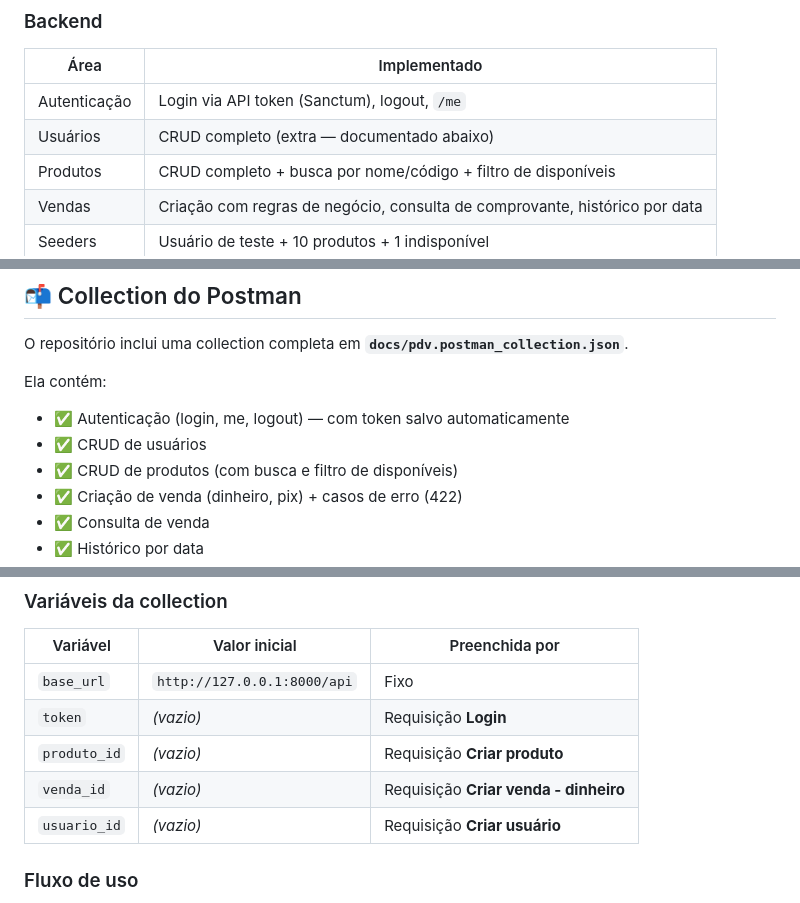
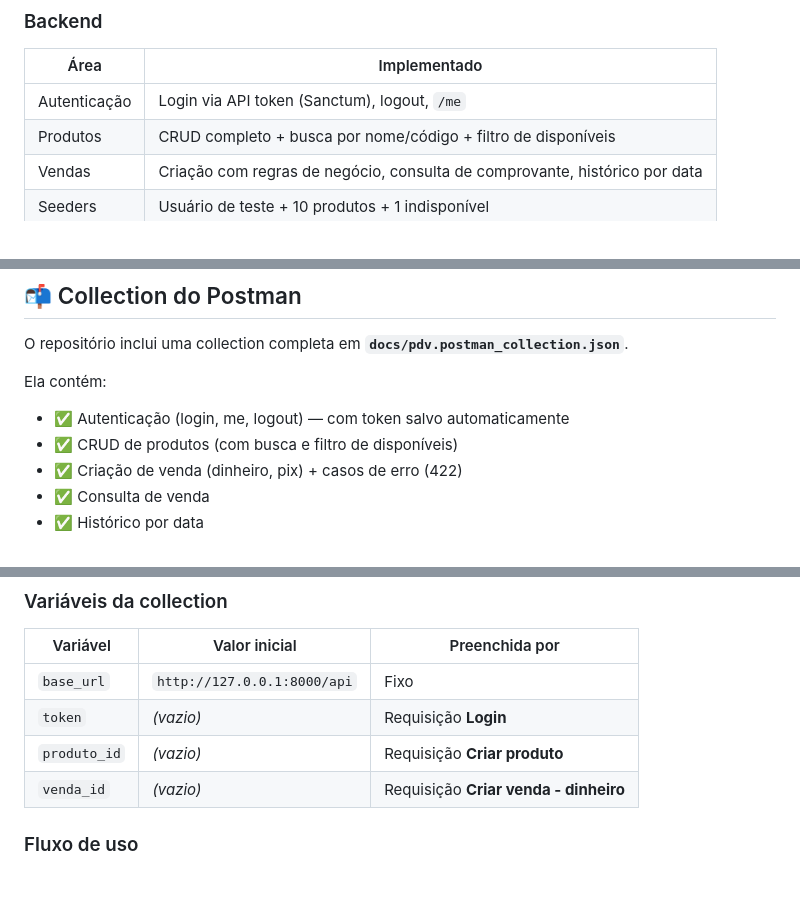
Before and after one commit to caioreisalvarenga/testekasterweb_pdv, a Markdown page: README.md, 3 parts joined by grey strips. Rendered like a GitHub page.

```diff
--- a/README.md
+++ b/README.md
@@ -49,7 +49,6 @@ O sistema é uma **frente de caixa (PDV)** onde um operador autenticado pode:
 | Área | Implementado |
 |---|---|
 | Autenticação | Login via API token (Sanctum), logout, `/me` |
-| Usuários | CRUD completo (extra — documentado abaixo) |
 | Produtos | CRUD completo + busca por nome/código + filtro de disponíveis |
 | Vendas | Criação com regras de negócio, consulta de comprovante, histórico por data |
 | Seeders | Usuário de teste + 10 produtos + 1 indisponível |
@@ -462,7 +449,6 @@ O repositório inclui uma collection completa em **`docs/pdv.postman_collection.
 Ela contém:
 
 - ✅ Autenticação (login, me, logout) — com token salvo automaticamente
-- ✅ CRUD de usuários
 - ✅ CRUD de produtos (com busca e filtro de disponíveis)
 - ✅ Criação de venda (dinheiro, pix) + casos de erro (422)
 - ✅ Consulta de venda
@@ -483,7 +469,6 @@ Ela contém:
 | `token` | *(vazio)* | Requisição **Login** |
 | `produto_id` | *(vazio)* | Requisição **Criar produto** |
 | `venda_id` | *(vazio)* | Requisição **Criar venda - dinheiro** |
-| `usuario_id` | *(vazio)* | Requisição **Criar usuário** |
 
 ### Fluxo de uso
 
```
Also changed, not shown: other parts of README.md (+3 -15 lines).
